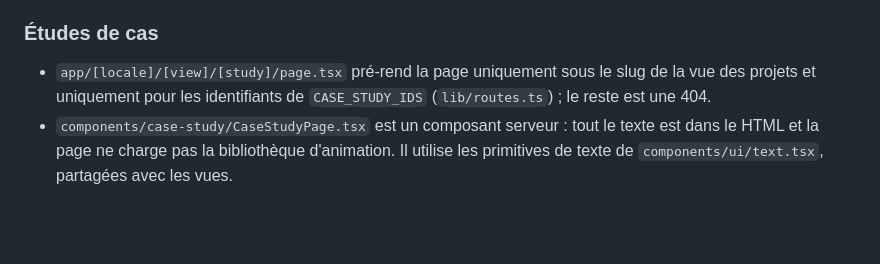
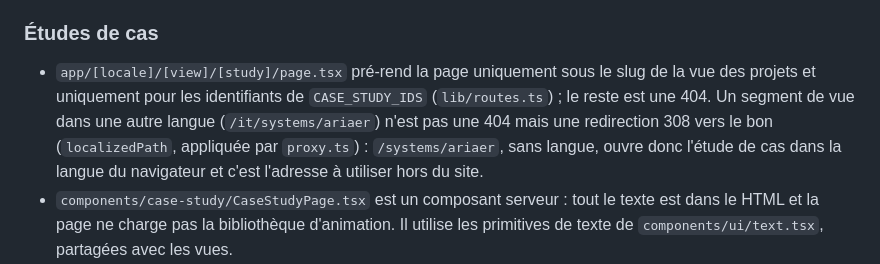
Before and after one commit to CieriS/portfolio, a Markdown page: README.fr.md, the part around the change. GitHub-like rendering; blank space fills up the shorter version.

Commit message:
README: indirizzi in un'altra lingua reindirizzati

```diff
--- a/README.fr.md
+++ b/README.fr.md
@@ -214,7 +214,7 @@ Sous la vue Systèmes, il y a une page de plus pour les projets qui ont une étu
 
 ### Études de cas
 
-- `app/[locale]/[view]/[study]/page.tsx` pré-rend la page uniquement sous le slug de la vue des projets et uniquement pour les identifiants de `CASE_STUDY_IDS` (`lib/routes.ts`) ; le reste est une 404.
+- `app/[locale]/[view]/[study]/page.tsx` pré-rend la page uniquement sous le slug de la vue des projets et uniquement pour les identifiants de `CASE_STUDY_IDS` (`lib/routes.ts`) ; le reste est une 404. Un segment de vue dans une autre langue (`/it/systems/ariaer`) n'est pas une 404 mais une redirection 308 vers le bon (`localizedPath`, appliquée par `proxy.ts`) : `/systems/ariaer`, sans langue, ouvre donc l'étude de cas dans la langue du navigateur et c'est l'adresse à utiliser hors du site.
 - `components/case-study/CaseStudyPage.tsx` est un composant serveur : tout le texte est dans le HTML et la page ne charge pas la bibliothèque d'animation. Il utilise les primitives de texte de `components/ui/text.tsx`, partagées avec les vues.
 - Les contenus sont dans `data/case-studies/<id>.json` (structure et textes dans chaque langue), hors des fichiers de langue envoyés au navigateur. `lib/caseStudy.ts` les valide avec zod et des contrôles croisés : un identifiant sans texte dans une langue, un `alt` vide ou une description de plus de 160 caractères font échouer le build.
 - **Résultats en direct** (facultatifs, champ `live` du JSON) : un composant client (`components/case-study/LiveResults.tsx`) lit l'export que le projet publie (aria-er : un JSON quotidien sur GitHub Pages) et dessine des graphiques SVG aux couleurs du site. La logique est pure dans `lib/liveResults.ts` (schéma du contrat, séries des graphiques, données de plus de 48 heures) ; les origines autorisées sont dans `DATA_ORIGINS`, dont `next.config.ts` tire `connect-src`. Si l'export ne répond pas, la page reste entière avec un message. Les tests E2E simulent l'export avec `page.route`.
```
Also changed, not shown: README.en.md (+1 -1 lines), 1 other file.
